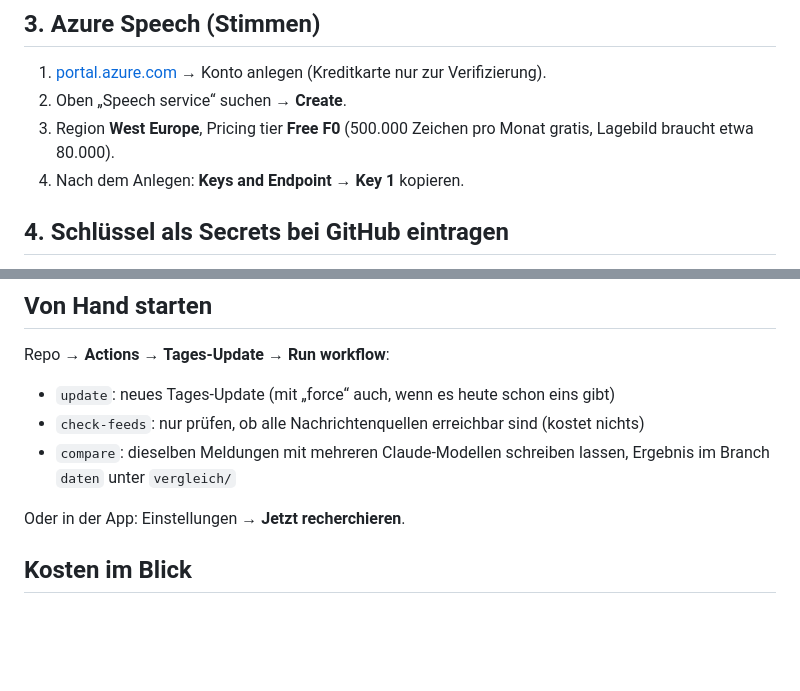
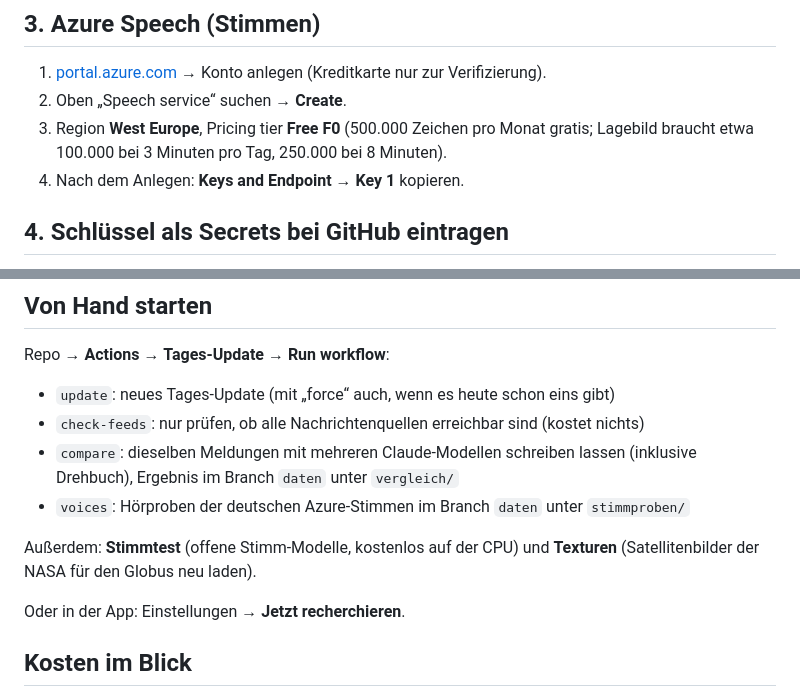
Before and after one commit to nilsvonchossy-arch/Lagebild, a Markdown page: docs/einrichtung.md, 2 parts joined by grey strips. GitHub-like rendering; blank space fills up the shorter version.

```diff
--- a/docs/einrichtung.md
+++ b/docs/einrichtung.md
@@ -18,7 +18,7 @@ Die API ist ein eigenes Konto und **nicht** im Claude-Abo enthalten.
 ## 3. Azure Speech (Stimmen)
 1. [portal.azure.com](https://portal.azure.com) → Konto anlegen (Kreditkarte nur zur Verifizierung).
 2. Oben „Speech service“ suchen → **Create**.
-3. Region **West Europe**, Pricing tier **Free F0** (500.000 Zeichen pro Monat gratis, Lagebild braucht etwa 80.000).
+3. Region **West Europe**, Pricing tier **Free F0** (500.000 Zeichen pro Monat gratis; Lagebild braucht etwa 100.000 bei 3 Minuten pro Tag, 250.000 bei 8 Minuten).
 4. Nach dem Anlegen: **Keys and Endpoint** → **Key 1** kopieren.
 
 ## 4. Schlüssel als Secrets bei GitHub eintragen
@@ -48,7 +48,10 @@ Der Token liegt nur auf dem iPad. Geht das iPad verloren: Token auf github.com w
 Repo → **Actions** → **Tages-Update** → **Run workflow**:
 - `update`: neues Tages-Update (mit „force“ auch, wenn es heute schon eins gibt)
 - `check-feeds`: nur prüfen, ob alle Nachrichtenquellen erreichbar sind (kostet nichts)
-- `compare`: dieselben Meldungen mit mehreren Claude-Modellen schreiben lassen, Ergebnis im Branch `daten` unter `vergleich/`
+- `compare`: dieselben Meldungen mit mehreren Claude-Modellen schreiben lassen (inklusive Drehbuch), Ergebnis im Branch `daten` unter `vergleich/`
+- `voices`: Hörproben der deutschen Azure-Stimmen im Branch `daten` unter `stimmproben/`
+
+Außerdem: **Stimmtest** (offene Stimm-Modelle, kostenlos auf der CPU) und **Texturen** (Satellitenbilder der NASA für den Globus neu laden).
 
 Oder in der App: Einstellungen → **Jetzt recherchieren**.
 
```
Also changed, not shown: CLAUDE.md (+59 -40 lines).
